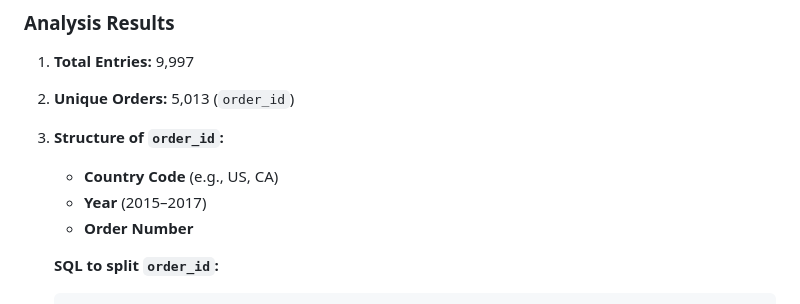
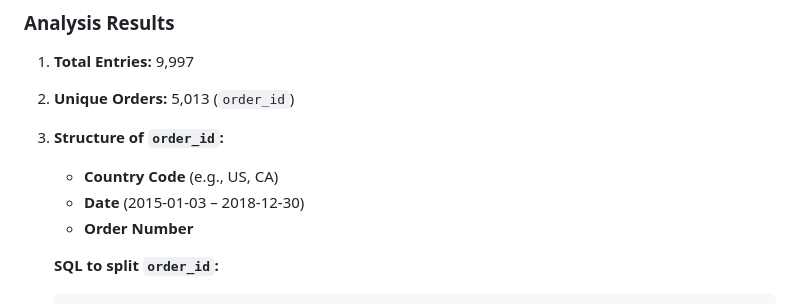
Before and after one commit to KonstantinData/Bootcamp-Analytics, a Markdown page: Unicorn_Company_Project/Phase_1_Data_Exploration/Data_Exploration_Phase1.md, the part around the change. Rendered like a GitHub page.

```diff
--- a/Unicorn_Company_Project/Phase_1_Data_Exploration/Data_Exploration_Phase1.md
+++ b/Unicorn_Company_Project/Phase_1_Data_Exploration/Data_Exploration_Phase1.md
@@ -68,7 +68,7 @@ The `order_details` table includes the following columns:
 2. **Unique Orders:** 5,013 (`order_id`)
 3. **Structure of `order_id`:**
    - **Country Code** (e.g., US, CA)
-   - **Year** (2015–2017)
+   - **Date** (2015-01-03 – 2018-12-30)
    - **Order Number**
 
    **SQL to split `order_id`:**
```
